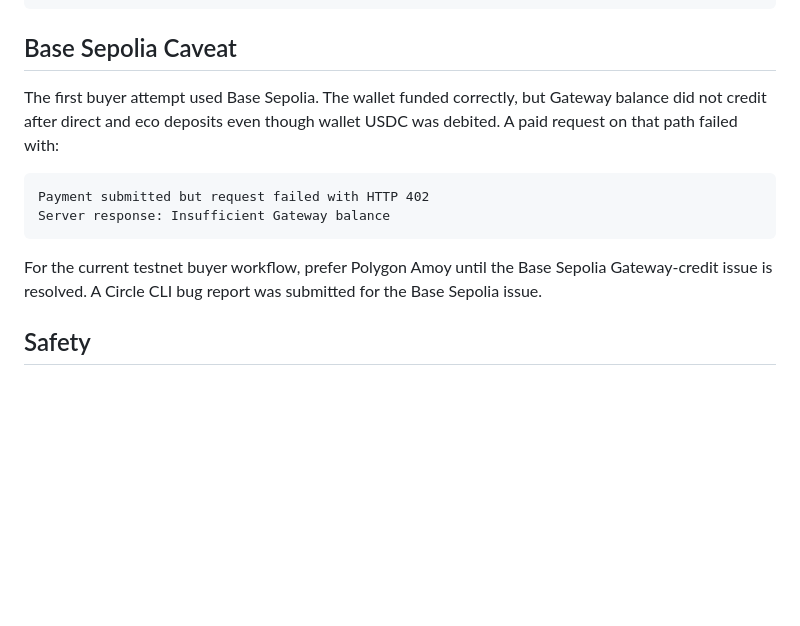
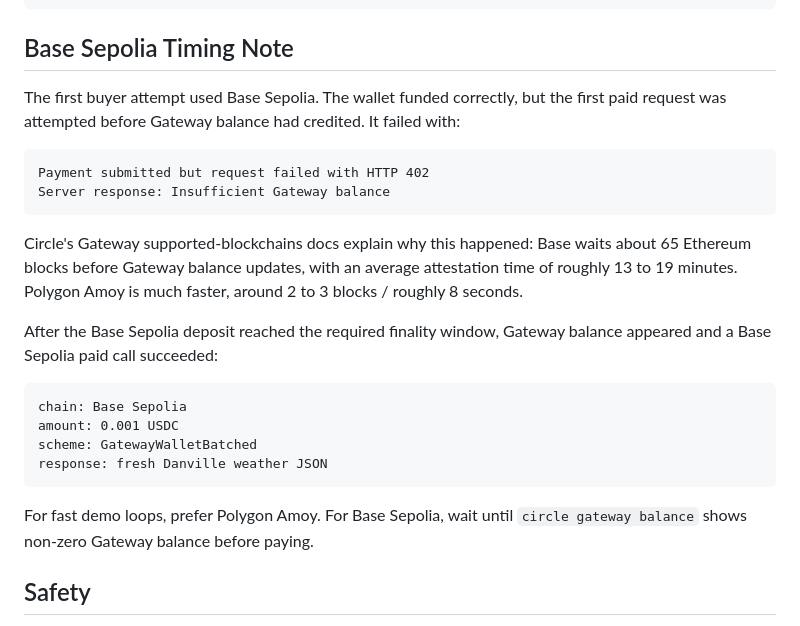
Before and after one commit to darrylsj/x402-temperature-server, a Markdown page: docs/paid-buyer-test.md, the part around the change. GitHub-like rendering; blank space fills up the shorter version.

Commit message:
Clarify Gateway deposit finality timing

````diff
--- a/docs/paid-buyer-test.md
+++ b/docs/paid-buyer-test.md
@@ -145,16 +145,27 @@ The final paid response returned fresh Danville data:
 }
 ```
 
-## Base Sepolia Caveat
+## Base Sepolia Timing Note
 
-The first buyer attempt used Base Sepolia. The wallet funded correctly, but Gateway balance did not credit after direct and eco deposits even though wallet USDC was debited. A paid request on that path failed with:
+The first buyer attempt used Base Sepolia. The wallet funded correctly, but the first paid request was attempted before Gateway balance had credited. It failed with:
 
 ```text
 Payment submitted but request failed with HTTP 402
 Server response: Insufficient Gateway balance
 ```
 
-For the current testnet buyer workflow, prefer Polygon Amoy until the Base Sepolia Gateway-credit issue is resolved. A Circle CLI bug report was submitted for the Base Sepolia issue.
+Circle's Gateway supported-blockchains docs explain why this happened: Base waits about 65 Ethereum blocks before Gateway balance updates, with an average attestation time of roughly 13 to 19 minutes. Polygon Amoy is much faster, around 2 to 3 blocks / roughly 8 seconds.
+
+After the Base Sepolia deposit reached the required finality window, Gateway balance appeared and a Base Sepolia paid call succeeded:
+
+```text
+chain: Base Sepolia
+amount: 0.001 USDC
+scheme: GatewayWalletBatched
+response: fresh Danville weather JSON
+```
+
+For fast demo loops, prefer Polygon Amoy. For Base Sepolia, wait until `circle gateway balance` shows non-zero Gateway balance before paying.
 
 ## Safety
 
````
Also changed, not shown: docs/public-ngrok-demo.md (+1 -1 lines).
